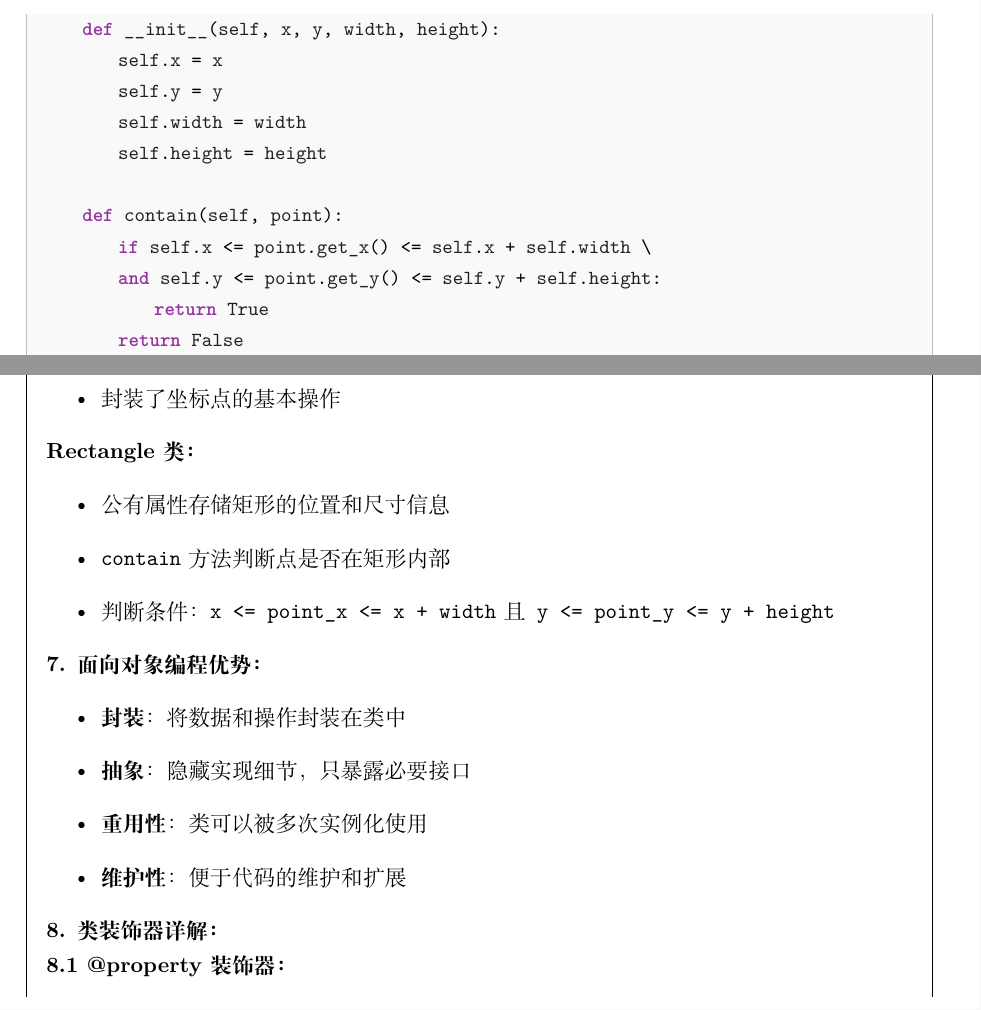
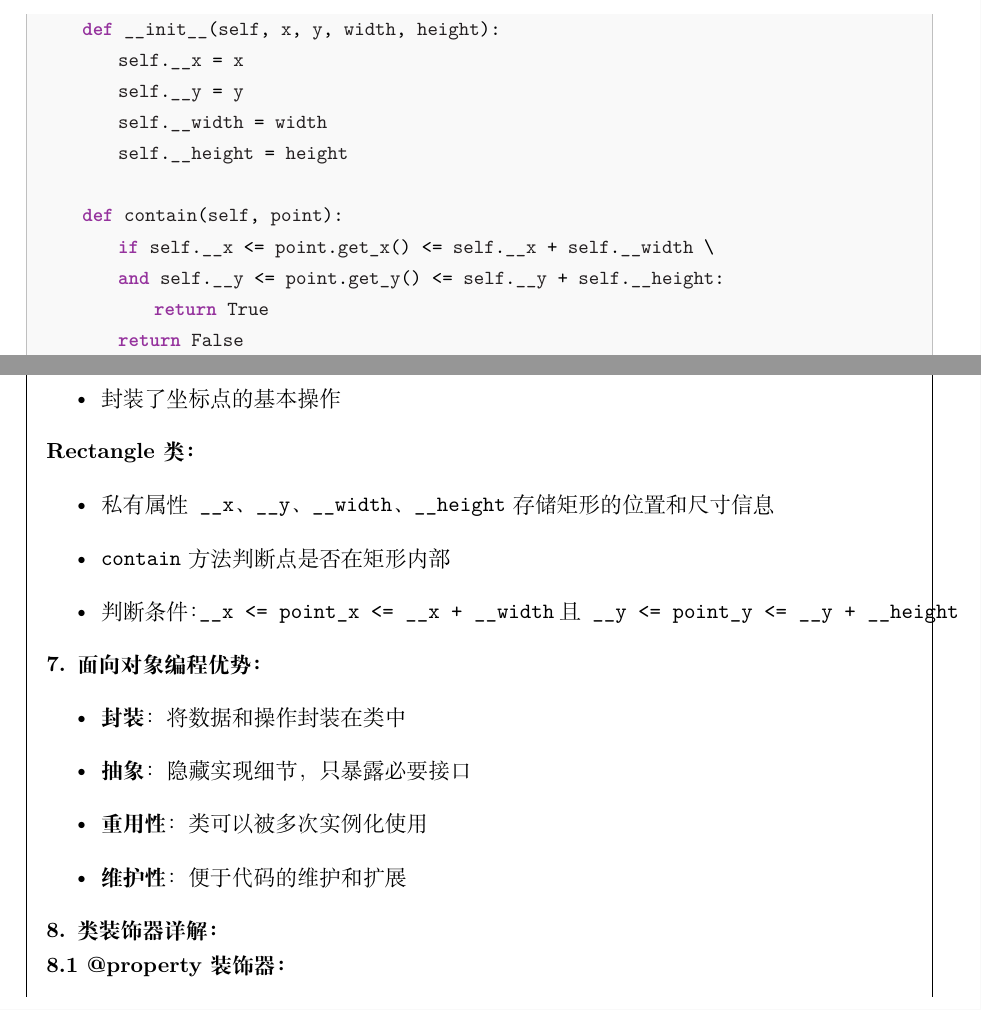
Before and after one commit to qtcyy/Python-Final-Review, a LaTeX document (page/main/main.tex, which reads page/sections/6.coding.tex): two parts of pages 43 and 44 of 48, joined at a grey line, cut so that both start at the same text. Compiled offline with XeLaTeX.

Commit message:
fix: 🐛 修改私有成员变量的定义

```diff
--- a/page/sections/6.coding.tex
+++ b/page/sections/6.coding.tex
@@ -387,14 +387,14 @@ class Point:
 
 class Rectangle:
     def __init__(self, x, y, width, height):
-        self.x = x
-        self.y = y
-        self.width = width
-        self.height = height
+        self.__x = x
+        self.__y = y
+        self.__width = width
+        self.__height = height
 
     def contain(self, point):
-        if self.x <= point.get_x() <= self.x + self.width \
-        and self.y <= point.get_y() <= self.y + self.height:
+        if self.__x <= point.get_x() <= self.__x + self.__width \
+        and self.__y <= point.get_y() <= self.__y + self.__height:
             return True
         return False
   \end{lstlisting}
@@ -462,9 +462,9 @@ result = obj.method_name(arguments)
 
   \textbf{Rectangle类：}
   \begin{itemize}
-    \item 公有属性存储矩形的位置和尺寸信息
+    \item 私有属性\texttt{\_\_x}、\texttt{\_\_y}、\texttt{\_\_width}、\texttt{\_\_height}存储矩形的位置和尺寸信息
     \item \texttt{contain}方法判断点是否在矩形内部
-    \item 判断条件：\texttt{x <= point\_x <= x + width}且\texttt{y <= point\_y <= y + height}
+    \item 判断条件：\texttt{\_\_x <= point\_x <= \_\_x + \_\_width}且\texttt{\_\_y <= point\_y <= \_\_y + \_\_height}
   \end{itemize}
 
   \textbf{7. 面向对象编程优势：}
```
Also changed, not shown: page/main/main.pdf, 2 other files.
